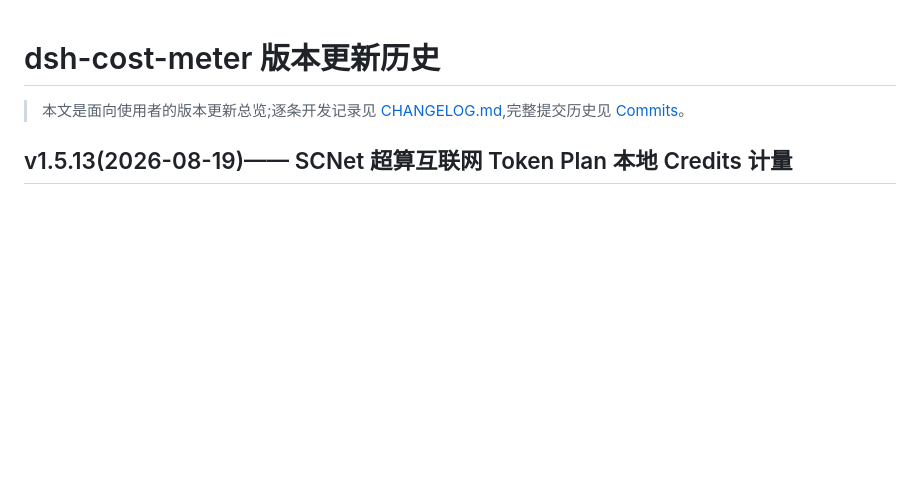
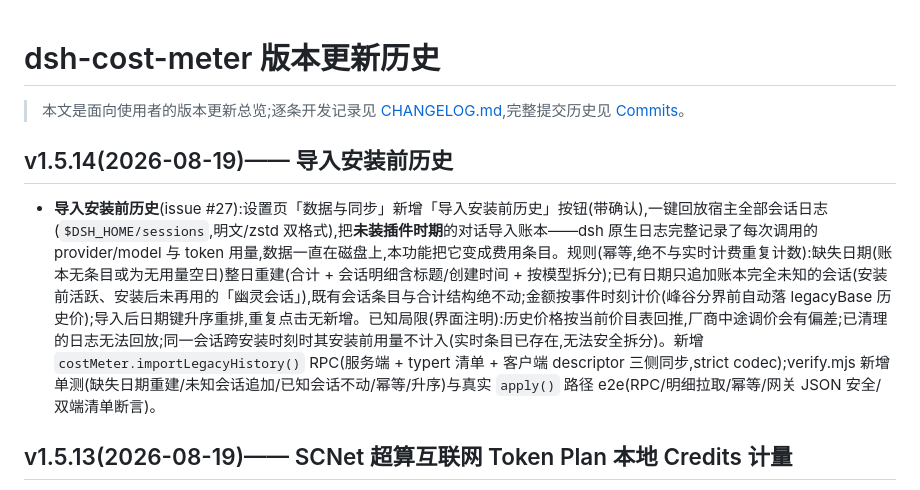
Before and after one commit to Han-1413141/dsh-cost-meter, a Markdown page: docs/UPDATE-HISTORY.md, the part around the change. Drawn GitHub-style; blank space fills up the shorter version.

```diff
--- a/docs/UPDATE-HISTORY.md
+++ b/docs/UPDATE-HISTORY.md
@@ -2,6 +2,10 @@
 
 > 本文是面向使用者的版本更新总览;逐条开发记录见 [CHANGELOG.md](../CHANGELOG.md),完整提交历史见
 > [Commits](https://github.com/Han-1413141/dsh-cost-meter/commits/master)。
+
+## v1.5.14(2026-08-19)—— 导入安装前历史
+
+- **导入安装前历史**(issue #27):设置页「数据与同步」新增「导入安装前历史」按钮(带确认),一键回放宿主全部会话日志(`$DSH_HOME/sessions`,明文/zstd 双格式),把**未装插件时期**的对话导入账本——dsh 原生日志完整记录了每次调用的 provider/model 与 token 用量,数据一直在磁盘上,本功能把它变成费用条目。规则(幂等,绝不与实时计费重复计数):缺失日期(账本无条目或为无用量空日)整日重建(合计 + 会话明细含标题/创建时间 + 按模型拆分);已有日期只追加账本完全未知的会话(安装前活跃、安装后未再用的「幽灵会话」),既有会话条目与合计结构绝不动;金额按事件时刻计价(峰谷分界前自动落 legacyBase 历史价);导入后日期键升序重排,重复点击无新增。已知局限(界面注明):历史价格按当前价目表回推,厂商中途调价会有偏差;已清理的日志无法回放;同一会话跨安装时刻时其安装前用量不计入(实时条目已存在,无法安全拆分)。新增 `costMeter.importLegacyHistory()` RPC(服务端 + typert 清单 + 客户端 descriptor 三侧同步,strict codec);verify.mjs 新增单测(缺失日期重建/未知会话追加/已知会话不动/幂等/升序)与真实 `apply()` 路径 e2e(RPC/明细拉取/幂等/网关 JSON 安全/双端清单断言)。
 
 ## v1.5.13(2026-08-19)—— SCNet 超算互联网 Token Plan 本地 Credits 计量
 
```
Also changed, not shown: docs/release-notes/v1.5.14.md (added, +15 -0 lines).
